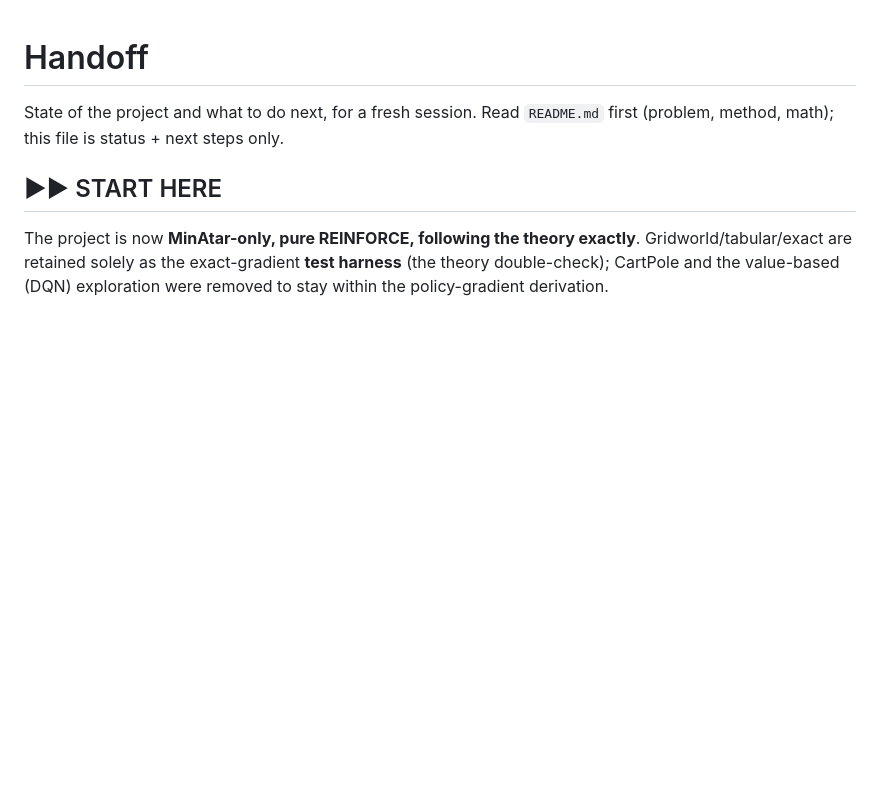
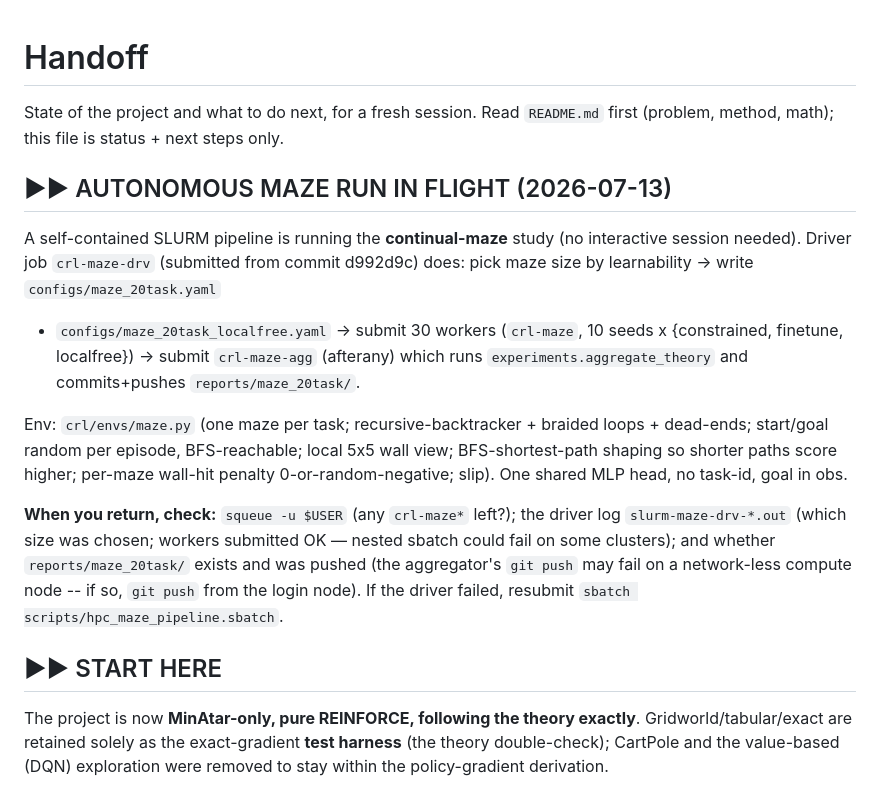
Before and after one commit to ProtikNag/CRL-Minimax, a Markdown page: HANDOFF.md, the part around the change. GitHub-like rendering; blank space fills up the shorter version.

Commit message:
HANDOFF: record autonomous maze pipeline state
Co-Authored-By: Claude Opus 4.8 <noreply@anthropic.com>

```diff
--- a/HANDOFF.md
+++ b/HANDOFF.md
@@ -2,6 +2,27 @@
 
 State of the project and what to do next, for a fresh session. Read `README.md`
 first (problem, method, math); this file is status + next steps only.
+
+## ►► AUTONOMOUS MAZE RUN IN FLIGHT (2026-07-13)
+
+A self-contained SLURM pipeline is running the **continual-maze** study (no
+interactive session needed). Driver job `crl-maze-drv` (submitted from commit
+d992d9c) does: pick maze size by learnability -> write `configs/maze_20task.yaml`
++ `configs/maze_20task_localfree.yaml` -> submit 30 workers (`crl-maze`, 10 seeds
+x {constrained, finetune, localfree}) -> submit `crl-maze-agg` (afterany) which
+runs `experiments.aggregate_theory` and commits+pushes `reports/maze_20task/`.
+
+Env: `crl/envs/maze.py` (one maze per task; recursive-backtracker + braided
+loops + dead-ends; start/goal random per episode, BFS-reachable; local 5x5 wall
+view; BFS-shortest-path shaping so shorter paths score higher; per-maze wall-hit
+penalty 0-or-random-negative; slip). One shared MLP head, no task-id, goal in obs.
+
+**When you return, check:** `squeue -u $USER` (any `crl-maze*` left?); the driver
+log `slurm-maze-drv-*.out` (which size was chosen; workers submitted OK — nested
+sbatch could fail on some clusters); and whether `reports/maze_20task/` exists and
+was pushed (the aggregator's `git push` may fail on a network-less compute node --
+if so, `git push` from the login node). If the driver failed, resubmit
+`sbatch scripts/hpc_maze_pipeline.sbatch`.
 
 ## ►► START HERE
 
```
